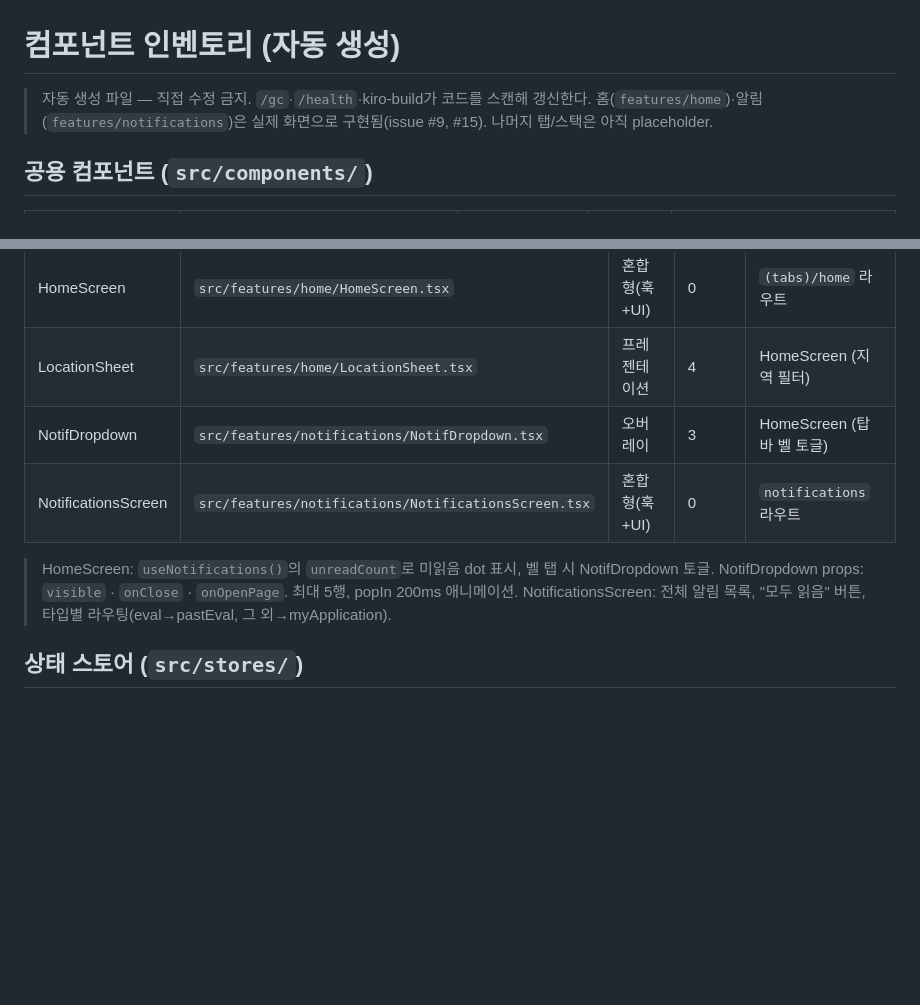
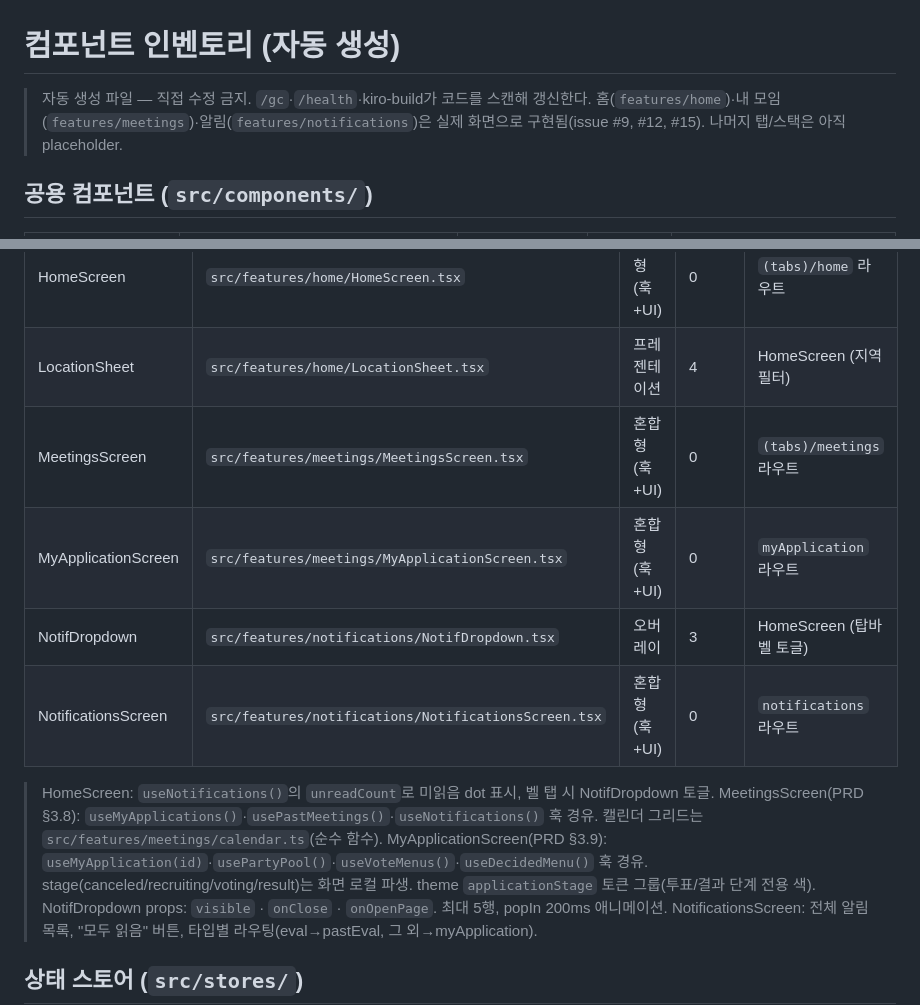
Before and after one commit to 2026-INHA-SW-NET-ZERO-KiroZero/kiro_frontend, a Markdown page: docs/generated/component-inventory.md, 2 parts joined by grey strips. GitHub-like rendering; blank space fills up the shorter version.

Commit message:
docs(inventory): 내 모임/신청 내역 화면 인벤토리 복원 (issue #12)
1aedbbc에서 잘못 되돌려진 MeetingsScreen·MyApplicationScreen 항목을 복원해 코드와 docs 동기화

```diff
--- a/docs/generated/component-inventory.md
+++ b/docs/generated/component-inventory.md
@@ -1,7 +1,7 @@
 # 컴포넌트 인벤토리 (자동 생성)
 
 > 자동 생성 파일 — 직접 수정 금지. `/gc`·`/health`·kiro-build가 코드를 스캔해 갱신한다.
-> 홈(`features/home`)·알림(`features/notifications`)은 실제 화면으로 구현됨(issue #9, #15). 나머지 탭/스택은 아직 placeholder.
+> 홈(`features/home`)·내 모임(`features/meetings`)·알림(`features/notifications`)은 실제 화면으로 구현됨(issue #9, #12, #15). 나머지 탭/스택은 아직 placeholder.
 
 ## 공용 컴포넌트 (`src/components/`)
 
@@ -31,10 +31,14 @@
 | ------------------- | ---------------------------------------------------- | ------------- | -------- | ------------------------- |
 | HomeScreen          | `src/features/home/HomeScreen.tsx`                   | 혼합형(훅+UI) | 0        | `(tabs)/home` 라우트      |
 | LocationSheet       | `src/features/home/LocationSheet.tsx`                | 프레젠테이션  | 4        | HomeScreen (지역 필터)    |
+| MeetingsScreen      | `src/features/meetings/MeetingsScreen.tsx`           | 혼합형(훅+UI) | 0        | `(tabs)/meetings` 라우트  |
+| MyApplicationScreen | `src/features/meetings/MyApplicationScreen.tsx`      | 혼합형(훅+UI) | 0        | `myApplication` 라우트    |
 | NotifDropdown       | `src/features/notifications/NotifDropdown.tsx`       | 오버레이      | 3        | HomeScreen (탑바 벨 토글) |
 | NotificationsScreen | `src/features/notifications/NotificationsScreen.tsx` | 혼합형(훅+UI) | 0        | `notifications` 라우트    |
 
 > HomeScreen: `useNotifications()`의 `unreadCount`로 미읽음 dot 표시, 벨 탭 시 NotifDropdown 토글.
+> MeetingsScreen(PRD §3.8): `useMyApplications()`·`usePastMeetings()`·`useNotifications()` 훅 경유. 캘린더 그리드는 `src/features/meetings/calendar.ts`(순수 함수).
+> MyApplicationScreen(PRD §3.9): `useMyApplication(id)`·`usePartyPool()`·`useVoteMenus()`·`useDecidedMenu()` 훅 경유. stage(canceled/recruiting/voting/result)는 화면 로컬 파생. theme `applicationStage` 토큰 그룹(투표/결과 단계 전용 색).
 > NotifDropdown props: `visible` · `onClose` · `onOpenPage`. 최대 5행, popIn 200ms 애니메이션.
 > NotificationsScreen: 전체 알림 목록, "모두 읽음" 버튼, 타입별 라우팅(eval→pastEval, 그 외→myApplication).
 
```
